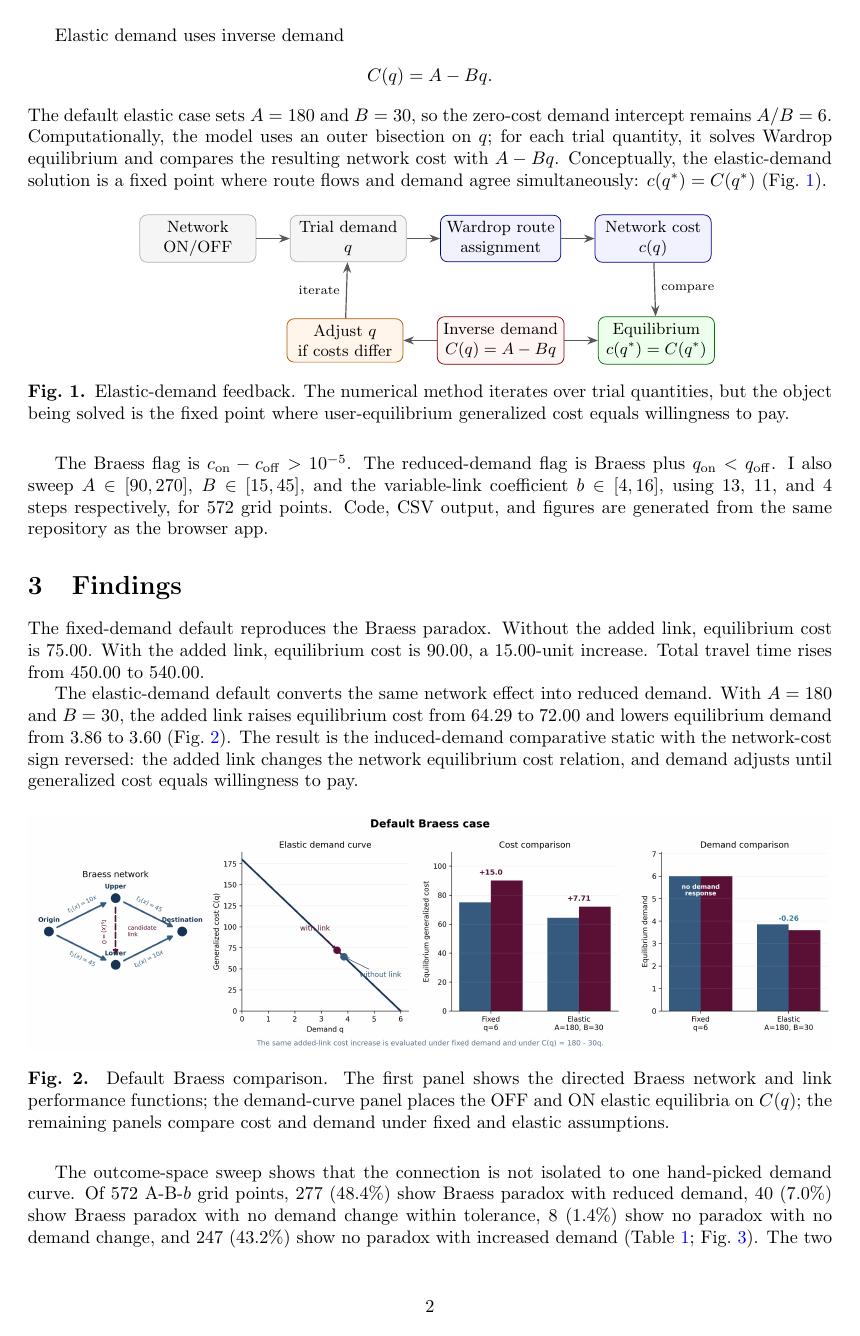
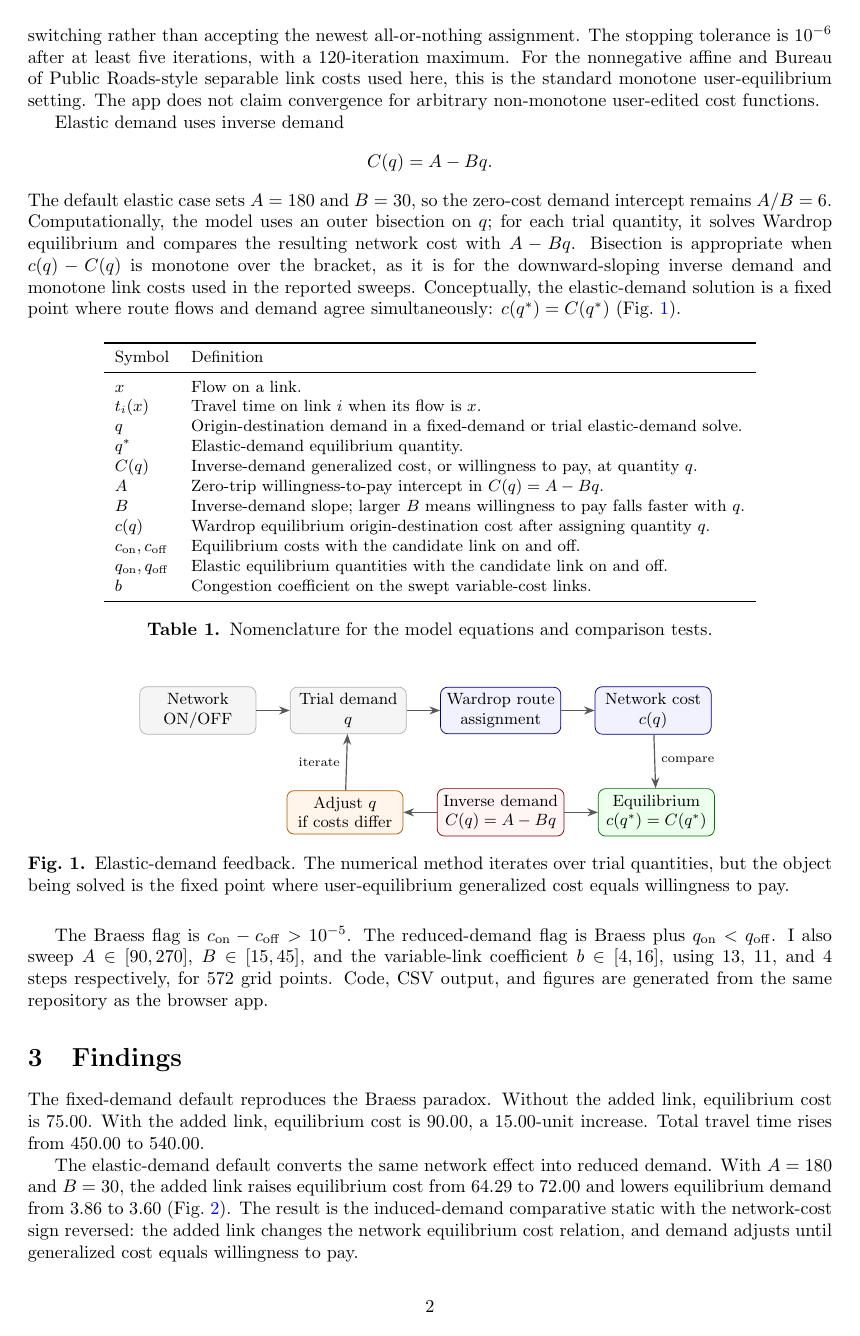
Before and after one commit to dlevinson/braess-js, a LaTeX paper (findings-paper/main.tex): page 2 of 4 before the commit and page 2 of 5 after it. Compiled offline with pdfLaTeX.

Commit message:
Define solver variables and convergence assumptions

```diff
--- a/findings-paper/main.tex
+++ b/findings-paper/main.tex
@@ -43,13 +43,37 @@ t_1(x)=10x,\quad t_4(x)=10x,\quad t_2(x)=45,\quad t_3(x)=45,\quad t_5(x)=0,
 \]
 with fixed demand \(q=6\). The candidate link is solved both off and on.
 
-For each scenario, the model enumerates all simple origin-destination paths and solves static Wardrop user equilibrium by Method of Successive Averages. At each iteration, link costs are evaluated from current flows, all demand is assigned to the current shortest path, and path flows are averaged using step size \(1/k\). The stopping tolerance is \(10^{-6}\) after at least five iterations, with a 120-iteration maximum.
+For each scenario, the model enumerates all simple origin-destination paths and solves static Wardrop user equilibrium by Method of Successive Averages. At each iteration, link costs are evaluated from current flows, all demand is assigned to the current shortest path, and path flows are averaged using the diminishing step size \(1/k\). This averaging is the convergence device: it damps path switching rather than accepting the newest all-or-nothing assignment. The stopping tolerance is \(10^{-6}\) after at least five iterations, with a 120-iteration maximum. For the nonnegative affine and Bureau of Public Roads-style separable link costs used here, this is the standard monotone user-equilibrium setting. The app does not claim convergence for arbitrary non-monotone user-edited cost functions.
 
 Elastic demand uses inverse demand
 \[
 C(q)=A-Bq.
 \]
-The default elastic case sets \(A=180\) and \(B=30\), so the zero-cost demand intercept remains \(A/B=6\). Computationally, the model uses an outer bisection on \(q\); for each trial quantity, it solves Wardrop equilibrium and compares the resulting network cost with \(A-Bq\). Conceptually, the elastic-demand solution is a fixed point where route flows and demand agree simultaneously: \(c(q^*)=C(q^*)\) (Fig.~\ref{fig:feedback}).
+The default elastic case sets \(A=180\) and \(B=30\), so the zero-cost demand intercept remains \(A/B=6\). Computationally, the model uses an outer bisection on \(q\); for each trial quantity, it solves Wardrop equilibrium and compares the resulting network cost with \(A-Bq\). Bisection is appropriate when \(c(q)-C(q)\) is monotone over the bracket, as it is for the downward-sloping inverse demand and monotone link costs used in the reported sweeps. Conceptually, the elastic-demand solution is a fixed point where route flows and demand agree simultaneously: \(c(q^*)=C(q^*)\) (Fig.~\ref{fig:feedback}).
+
+\begin{table}[H]
+  \centering
+  \small
+  \begin{tabular}{ll}
+    \toprule
+    Symbol & Definition \\
+    \midrule
+    \(x\) & Flow on a link. \\
+    \(t_i(x)\) & Travel time on link \(i\) when its flow is \(x\). \\
+    \(q\) & Origin-destination demand in a fixed-demand or trial elastic-demand solve. \\
+    \(q^*\) & Elastic-demand equilibrium quantity. \\
+    \(C(q)\) & Inverse-demand generalized cost, or willingness to pay, at quantity \(q\). \\
+    \(A\) & Zero-trip willingness-to-pay intercept in \(C(q)=A-Bq\). \\
+    \(B\) & Inverse-demand slope; larger \(B\) means willingness to pay falls faster with \(q\). \\
+    \(c(q)\) & Wardrop equilibrium origin-destination cost after assigning quantity \(q\). \\
+    \(c_{\mathrm{on}}, c_{\mathrm{off}}\) & Equilibrium costs with the candidate link on and off. \\
+    \(q_{\mathrm{on}}, q_{\mathrm{off}}\) & Elastic equilibrium quantities with the candidate link on and off. \\
+    \(b\) & Congestion coefficient on the swept variable-cost links. \\
+    \bottomrule
+  \end{tabular}
+  \caption{Nomenclature for the model equations and comparison tests.}
+  \label{tab:nomenclature}
+\end{table}
 
 \begin{figure}[H]
   \centering
```
Also changed, not shown: findings-paper/main.pdf.
